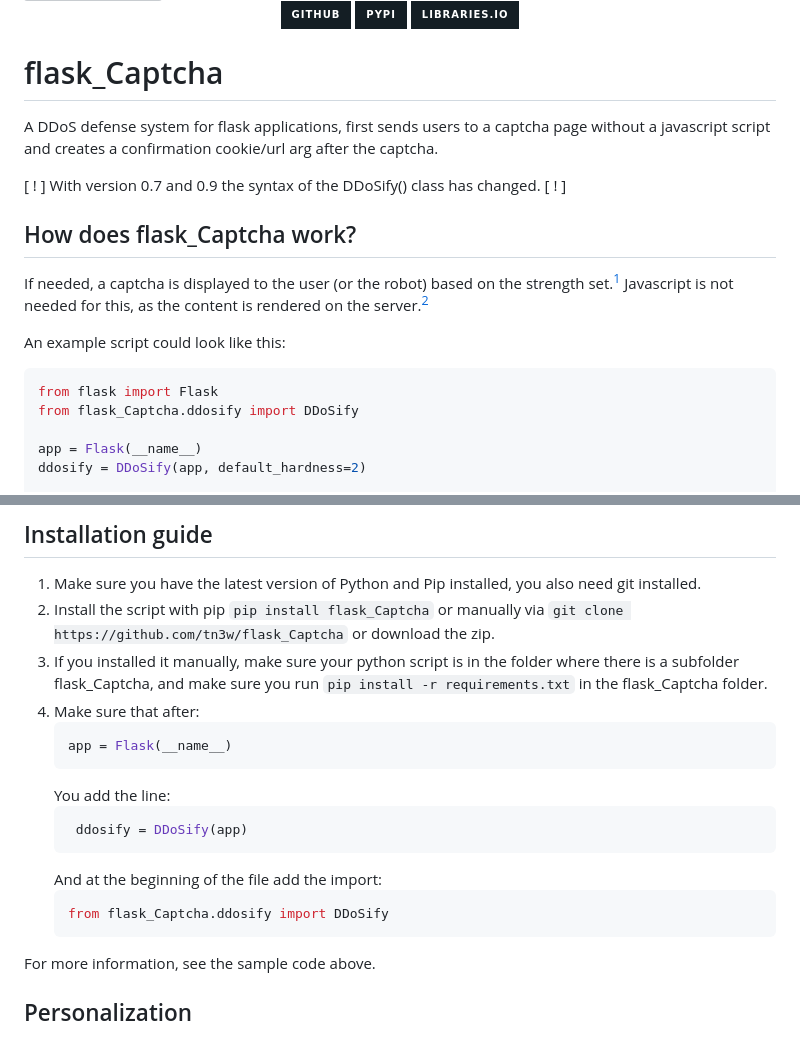
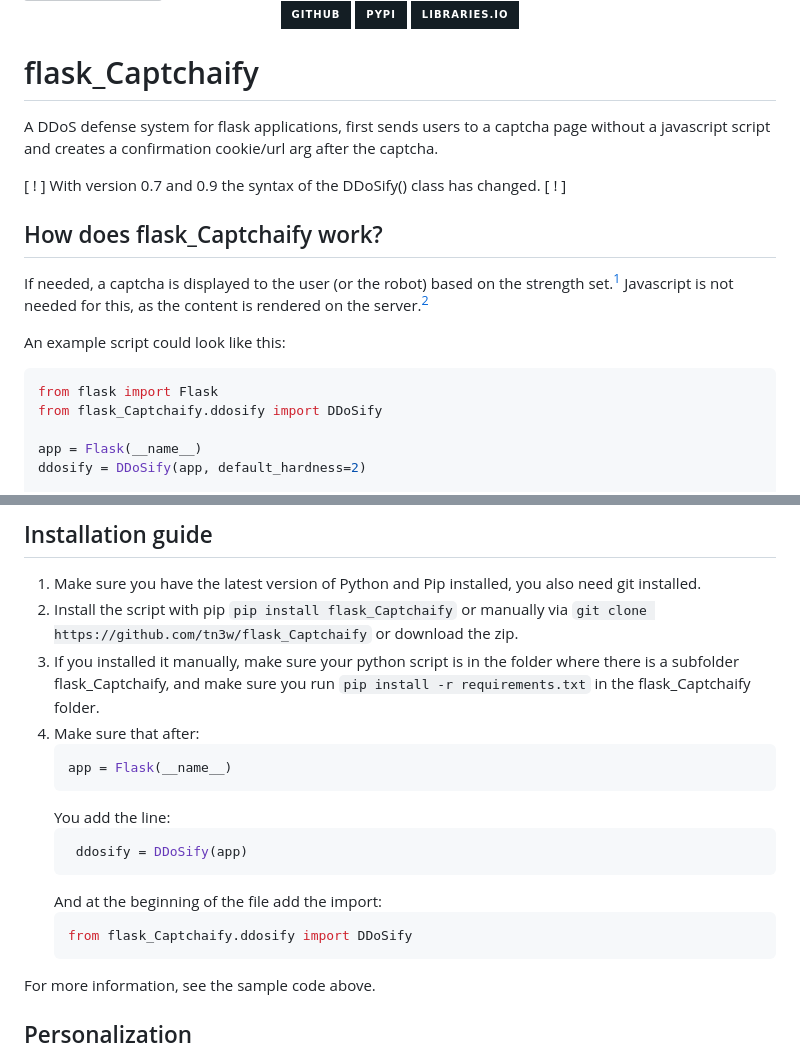
Before and after one commit to tn3w/flask_Captchaify, a Markdown page: README.md, 2 parts joined by grey strips. Rendered like a GitHub page; badges without logos; grey boxes are pictures that could not be loaded.

````diff
--- a/README.md
+++ b/README.md
@@ -7,16 +7,16 @@
 
-# flask_Captcha
+# flask_Captchaify
 A DDoS defense system for flask applications, first sends users to a captcha page without a javascript script and creates a confirmation cookie/url arg after the captcha.
 
 \[ \! \] With version 0.7 and 0.9 the syntax of the DDoSify() class has changed. \[ \! \]
 
-## How does flask_Captcha work?
+## How does flask_Captchaify work?
 If needed, a captcha is displayed to the user (or the robot) based on the strength set.[^1] Javascript is not needed for this, as the content is rendered on the server.[^2]
 
 An example script could look like this:
 ```python
 from flask import Flask
-from flask_Captcha.ddosify import DDoSify
+from flask_Captchaify.ddosify import DDoSify
 
 app = Flask(__name__)
 ddosify = DDoSify(app, default_hardness=2)
@@ -47,8 +47,8 @@ A quick and easy implementation allows even small websites or a small team of de
 
 ## Installation guide
 1. Make sure you have the latest version of Python and Pip installed, you also need git installed.
-2. Install the script with pip `pip install flask_Captcha` or manually via `git clone https://github.com/tn3w/flask_Captcha` or download the zip.
-3. If you installed it manually, make sure your python script is in the folder where there is a subfolder flask_Captcha, and make sure you run `pip install -r requirements.txt` in the flask_Captcha folder.
+2. Install the script with pip `pip install flask_Captchaify` or manually via `git clone https://github.com/tn3w/flask_Captchaify` or download the zip.
+3. If you installed it manually, make sure your python script is in the folder where there is a subfolder flask_Captchaify, and make sure you run `pip install -r requirements.txt` in the flask_Captchaify folder.
 5. Make sure that after:
    ```python
    app = Flask(__name__)
@@ -59,7 +59,7 @@ A quick and easy implementation allows even small websites or a small team of de
    ```
    And at the beginning of the file add the import:
    ```python
-   from flask_Captcha.ddosify import DDoSify
+   from flask_Captchaify.ddosify import DDoSify
    ```
 For more information, see the sample code above.
 ## Personalization
````
Also changed, not shown: other parts of README.md (+4 -4 lines).
